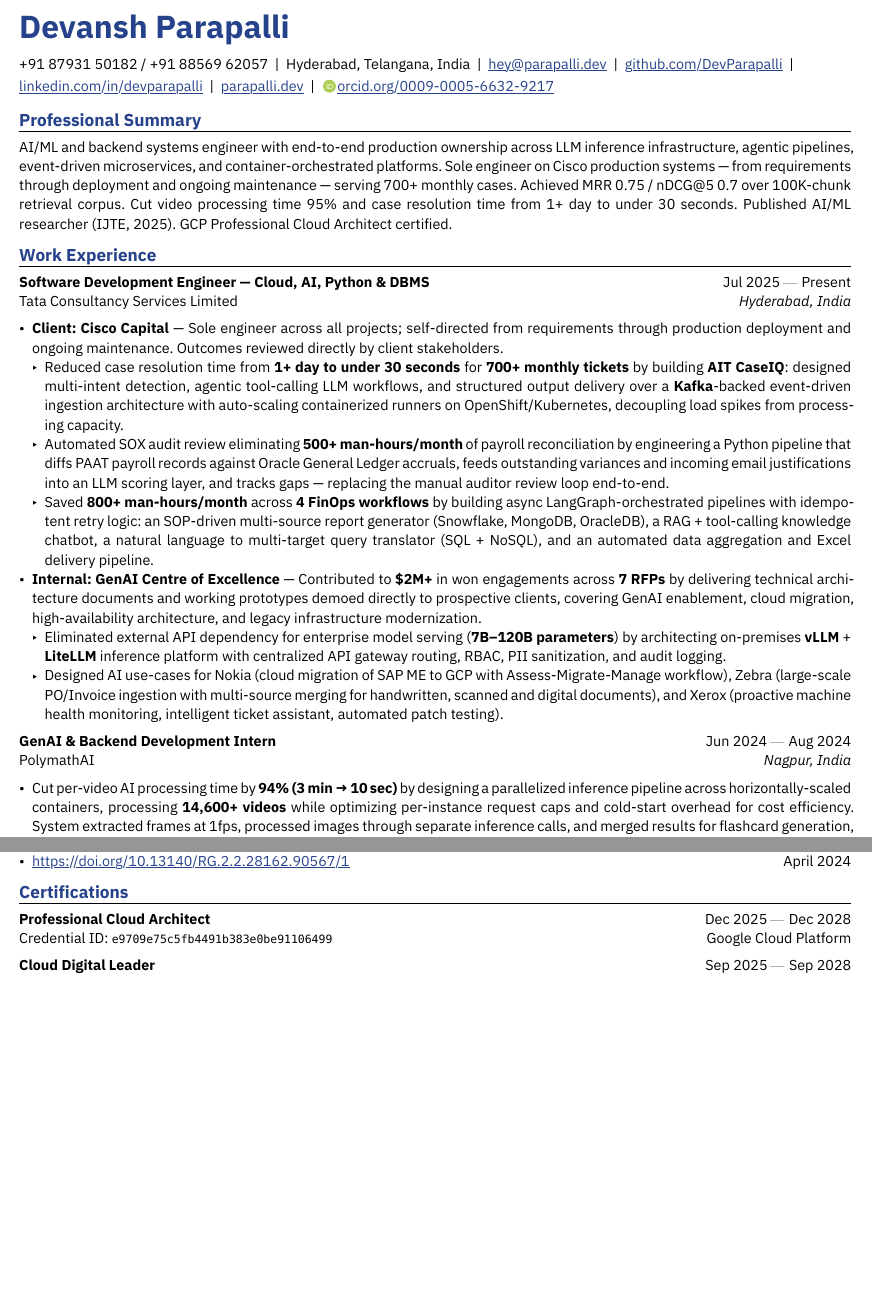
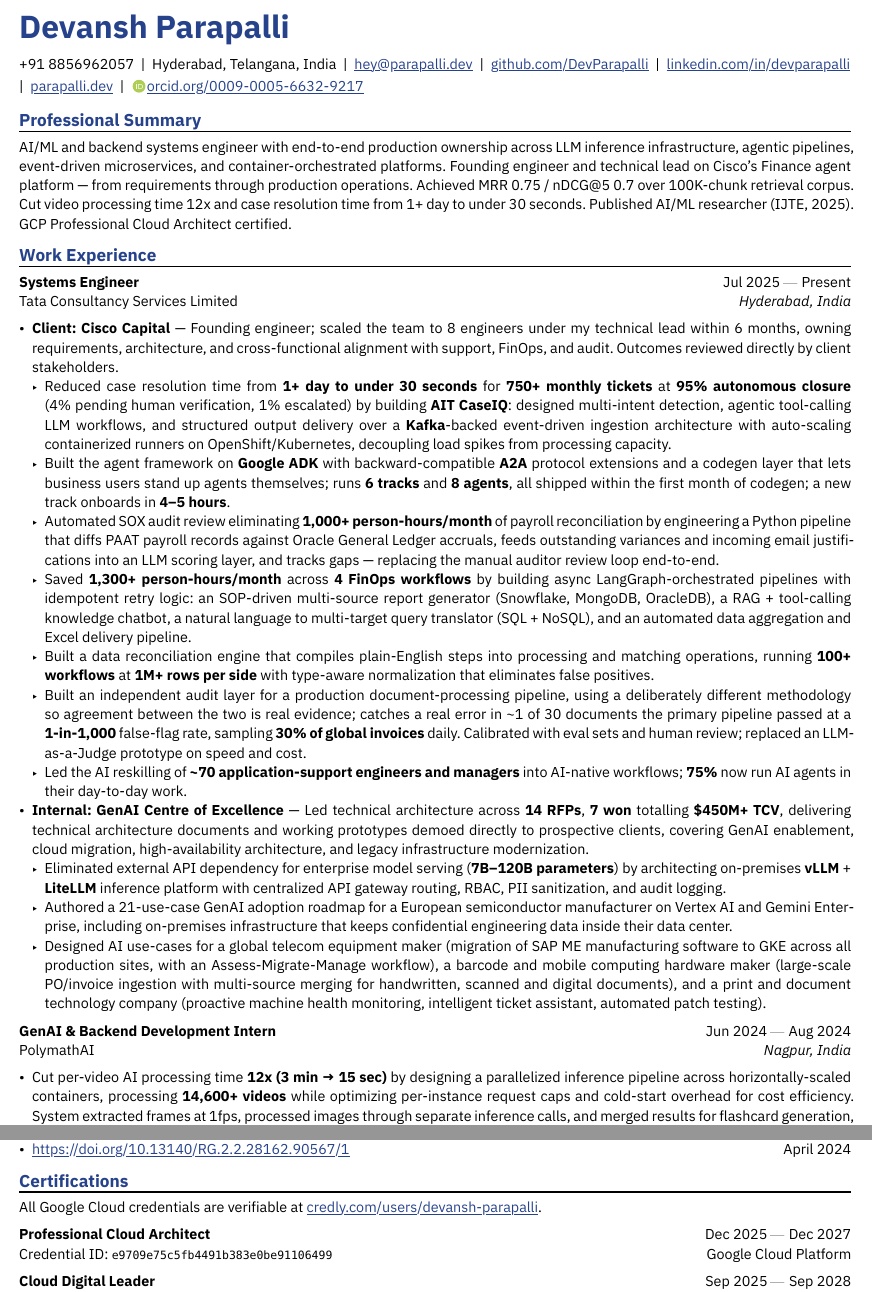
Before and after one commit to DevParapalli/DevParapalli, a Typst document (master.typ, which reads devansh-parapalli-ai.typ, devansh-parapalli-swe.typ): two parts of pages 1 and 3 of 3 before the commit and two parts of pages 1 and 3 of 4 after it, joined at a grey line, cut so that both start at the same text, the shorter picture padded with empty space. The pictures show the PDF file master.pdf that the author committed with the source.

Commit message:
chore(all): update a/c to new work being done

```diff
--- a/devansh-parapalli-ai.typ
+++ b/devansh-parapalli-ai.typ
@@ -29,3 +29,4 @@
 == Work Experience
 
 #work(
+  title: "Systems Engineer",
@@ -34,3 +34,13 @@
   company: "Tata Consultancy Services Limited",
   dates: dates-helper(start-date: "Jul 2025", end-date: "Present"),
 )
+- *Client: Cisco* -- Scaled the team to 8 engineers under my technical lead within 6 months; own requirements, architecture, and cross-functional alignment with support, FinOps, and audit.
+  - *Support automation*: Reduced triage from a full business day to under 30 seconds with multi-intent detection, tool-calling, MCP servers, Kafka event streaming, and auto-scaling runners; agents now handle 750+ cases a month at 95% autonomous closure (4% pending human verification, 1% escalated).
+  - *Agent framework*: Architected the agent framework on Google ADK with backward-compatible A2A protocol extensions and a codegen layer that lets business users stand up agents themselves; powers 6 tracks and 8 agents, onboarding a new track in 4--5 hours.
+  - *Finance automation*: Eliminated 2,300+ person-hours of manual work a month across SOX payroll audit (1,000+) and FinOps reporting (1,300+) with AI-enabled pipelines over Snowflake, Oracle, and MongoDB, plus a self-built DAG framework for quarterly executive fund-flow reporting on highly restricted data; delivered a quarter-close and a year-end close with zero rework.
+  - *Data reconciliation platform*: Designed and built a reconciliation engine that compiles plain-English steps into processing and matching operations, running 100+ workflows at 1M+ rows per side with type-aware normalization that eliminates false positives.
+  - *Audit validation*: Built an independent audit layer for a production document-processing pipeline, using a deliberately different methodology so agreement between the two is real evidence; catches a real error in \~1 of 30 documents the primary pipeline passed at a 1-in-1,000 false-flag rate, sampling 30% of global invoices daily. Calibrated with eval sets and human review; replaced an LLM-as-a-Judge prototype on speed and cost.
+  - *Reskilling*: Led the AI reskilling of \~70 application-support engineers and managers into AI-native workflows; 75% now run AI agents in their day-to-day work.
+- *Internal: GenAI Center of Excellence* -- Led technical architecture and client demos for 14 enterprise RFPs across GenAI enablement, cloud migration, and legacy modernization; 7 won, totalling \$450M+ TCV.
+  - Architected an on-premises vLLM + LiteLLM inference platform serving 7B--120B parameter models with gateway routing, PII detection, RBAC, and audit logging, removing any external API dependency; handed off to a platform team for production rollout.
+  - Authored a 21-use-case GenAI adoption roadmap for a European semiconductor manufacturer on Vertex AI and Gemini Enterprise, including on-premises infrastructure that keeps confidential engineering data inside their data center.
@@ -91,5 +91,5 @@
 
 == Certifications & Achievements
 
-- *GCP Certifications:* Professional Cloud Architect (Dec 2025) | Cloud Digital Leader (Sep 2025) | Generative AI Leader (Sep 2025)
+- *GCP Certifications:* Professional Cloud Architect (Dec 2025) | Cloud Digital Leader (Sep 2025) | Generative AI Leader (Sep 2025) | #link("https://www.credly.com/users/devansh-parapalli")[Credly]
 - *Publication*: "AI-based Knowledge Organizer for diverse data formats" - IJTE, March 2025
--- a/devansh-parapalli-swe.typ
+++ b/devansh-parapalli-swe.typ
@@ -5,7 +5,7 @@
 #let email = "hey@parapalli.dev"
 #let github = "github.com/DevParapalli"
 #let linkedin = "linkedin.com/in/devparapalli"
-#let phone = "+91 87931 50182"
+#let phone = "+91 8856962057"
 #let personal-site = "parapalli.dev"
 
 #show: resume.with(
@@ -23,21 +23,22 @@
 
 == Professional Summary
 
-Backend and distributed systems engineer with end-to-end production ownership across event-driven microservices, Kafka-backed ingestion pipelines, and container-orchestrated platforms on Kubernetes and OpenShift. Sole engineer on  Cisco production systems; from requirements through deployment and ongoing maintenance; serving 700+ monthly cases. GCP Professional Cloud Architect certified.
+Backend and distributed systems engineer with end-to-end production ownership across event-driven microservices, Kafka-backed ingestion pipelines, and container-orchestrated platforms on Kubernetes and OpenShift. Founding engineer and technical lead on Cisco's Finance agent platform, from requirements through production operations. GCP Professional Cloud Architect certified.
 
 == Work Experience
 
 #work(
-  title: "Software Development Engineer",
+  title: "Systems Engineer",
   location: "Hyderabad, India",
   company: "Tata Consultancy Services Limited",
   dates: dates-helper(start-date: "Jul 2025", end-date: "Present"),
 )
-- *Client: Cisco*; Sole engineer across these projects; self-directed from requirements through production deployment and ongoing maintenance. Outcomes reviewed directly by client stakeholders.
-  - Reduced case resolution time from *1+ day to under 30 seconds* for *700+ monthly tickets* by building *AIT CaseIQ* as an event-driven microservice: used *Kafka* topics for reliable ingestion into auto-scaling containerized runners, decoupling load spikes from processing capacity, with an agentic LLM layer handling classification and structured output delivery.
-  - Automated SOX audit review for *500+ man-hours/month* of payroll reconciliation by engineering a Python reconciliation pipeline that diffs PAAT payroll records against Oracle General Ledger accruals, then feeds outstanding variances and incoming email justifications into an LLM scoring layer; eliminating the manual auditor review loop end-to-end.
-  - Saved *800+ man-hours/month* across *4 FinOps workflows* by building async pipelines with idempotent retry logic and structured error handling: an SOP-driven multi-source report generator (Snowflake, MongoDB, OracleDB), a RAG-backed knowledge chatbot with tool-calling, a natural language to multi-target query translator, and an automated data aggregation and Excel delivery pipeline.
-- *Internal: GenAI Center of Excellence*; Contributed to *\$2M+* in won engagements across *7 RFPs* by delivering technical architecture documents and working prototypes demoed directly to prospective clients, covering cloud migration, high-availability architecture, and AI infrastructure engagements.
+- *Client: Cisco*; Scaled the team to 8 engineers under my technical lead within 6 months; own requirements, architecture, and production operations. Outcomes reviewed directly by client stakeholders.
+  - Reduced case resolution time from *1+ day to under 30 seconds* for *750+ monthly tickets* at *95% autonomous closure* by building *AIT CaseIQ* as an event-driven microservice: used *Kafka* topics for reliable ingestion into auto-scaling containerized runners, decoupling load spikes from processing capacity, with an agentic LLM layer handling classification and structured output delivery.
+  - Built the agent framework on *Google ADK* with backward-compatible *A2A* protocol extensions and a codegen layer that lets business users stand up agents themselves; runs *6 tracks* and *8 agents*, onboarding a new track in *4--5 hours*.
+  - Automated SOX audit review for *1,000+ person-hours/month* of payroll reconciliation by engineering a Python reconciliation pipeline that diffs PAAT payroll records against Oracle General Ledger accruals, then feeds outstanding variances and incoming email justifications into an LLM scoring layer; eliminating the manual auditor review loop end-to-end.
+  - Saved *1,300+ person-hours/month* across *4 FinOps workflows* by building async pipelines with idempotent retry logic and structured error handling: an SOP-driven multi-source report generator (Snowflake, MongoDB, OracleDB), a RAG-backed knowledge chatbot with tool-calling, a natural language to multi-target query translator, and an automated data aggregation and Excel delivery pipeline.
+- *Internal: GenAI Center of Excellence*; Led technical architecture across *14 RFPs*, *7 won* totalling *\$450M+ TCV*, delivering architecture documents and working prototypes demoed directly to prospective clients, covering cloud migration, high-availability architecture, and AI infrastructure engagements.
   - Eliminated external API dependency for enterprise model serving (*7B-120B parameters*) by architecting an on-premises *vLLM* and *LiteLLM* inference platform with centralized API gateway routing, RBAC, PII sanitization, and audit logging.
 
 #work(
@@ -46,7 +47,7 @@
   company: "PolymathAI",
   dates: dates-helper(start-date: "Jun 2024", end-date: "Aug 2024"),
 )
-- Cut per-video AI processing time by *94% (3 min → 10 sec)* by designing a parallelized inference pipeline across horizontally-scaled containers, processing *14,600+ videos* while optimizing per-instance request caps and cold-start overhead for cost efficiency.
+- Cut per-video AI processing time *12x (3 min → 15 sec)* by designing a parallelized inference pipeline across horizontally-scaled containers, processing *14,600+ videos* while optimizing per-instance request caps and cold-start overhead for cost efficiency.
 
 == Selected Projects
 
--- a/master.typ
+++ b/master.typ
@@ -5,7 +5,7 @@
 #let email = "hey@parapalli.dev"
 #let github = "github.com/DevParapalli"
 #let linkedin = "linkedin.com/in/devparapalli"
-#let phone = "+91 87931 50182 / +91 88569 62057"
+#let phone = "+91 8856962057"
 #let personal-site = "parapalli.dev"
 
 #show: resume.with(
@@ -25,25 +25,30 @@
 
 == Professional Summary
 
-AI/ML and backend systems engineer with end-to-end production ownership across LLM inference infrastructure, agentic pipelines, event-driven microservices, and container-orchestrated platforms. Sole engineer on Cisco production systems — from requirements through deployment and ongoing maintenance — serving 700+ monthly cases. Achieved MRR 0.75 / nDCG\@5 0.7 over 100K-chunk retrieval corpus. Cut video processing time 95% and case resolution time from 1+ day to under 30 seconds. Published AI/ML researcher (IJTE, 2025). GCP Professional Cloud Architect certified.
+AI/ML and backend systems engineer with end-to-end production ownership across LLM inference infrastructure, agentic pipelines, event-driven microservices, and container-orchestrated platforms. Founding engineer and technical lead on Cisco's Finance agent platform — from requirements through production operations. Achieved MRR 0.75 / nDCG\@5 0.7 over 100K-chunk retrieval corpus. Cut video processing time 12x and case resolution time from 1+ day to under 30 seconds. Published AI/ML researcher (IJTE, 2025). GCP Professional Cloud Architect certified.
 
 
 == Work Experience
 
 #work(
-  title: "Software Development Engineer — Cloud, AI, Python & DBMS",
+  title: "Systems Engineer",
   location: "Hyderabad, India",
   company: "Tata Consultancy Services Limited",
   dates: dates-helper(start-date: "Jul 2025", end-date: "Present"),
 )
 
-- *Client: Cisco Capital* — Sole engineer across all projects; self-directed from requirements through production deployment and ongoing maintenance. Outcomes reviewed directly by client stakeholders.
-  - Reduced case resolution time from *1+ day to under 30 seconds* for *700+ monthly tickets* by building *AIT CaseIQ*: designed multi-intent detection, agentic tool-calling LLM workflows, and structured output delivery over a *Kafka*-backed event-driven ingestion architecture with auto-scaling containerized runners on OpenShift/Kubernetes, decoupling load spikes from processing capacity.
-  - Automated SOX audit review eliminating *500+ man-hours/month* of payroll reconciliation by engineering a Python pipeline that diffs PAAT payroll records against Oracle General Ledger accruals, feeds outstanding variances and incoming email justifications into an LLM scoring layer, and tracks gaps — replacing the manual auditor review loop end-to-end.
-  - Saved *800+ man-hours/month* across *4 FinOps workflows* by building async LangGraph-orchestrated pipelines with idempotent retry logic: an SOP-driven multi-source report generator (Snowflake, MongoDB, OracleDB), a RAG + tool-calling knowledge chatbot, a natural language to multi-target query translator (SQL + NoSQL), and an automated data aggregation and Excel delivery pipeline.
-- *Internal: GenAI Centre of Excellence* — Contributed to *\$2M+* in won engagements across *7 RFPs* by delivering technical architecture documents and working prototypes demoed directly to prospective clients, covering GenAI enablement, cloud migration, high-availability architecture, and legacy infrastructure modernization.
+- *Client: Cisco Capital* — Founding engineer; scaled the team to 8 engineers under my technical lead within 6 months, owning requirements, architecture, and cross-functional alignment with support, FinOps, and audit. Outcomes reviewed directly by client stakeholders.
+  - Reduced case resolution time from *1+ day to under 30 seconds* for *750+ monthly tickets* at *95% autonomous closure* (4% pending human verification, 1% escalated) by building *AIT CaseIQ*: designed multi-intent detection, agentic tool-calling LLM workflows, and structured output delivery over a *Kafka*-backed event-driven ingestion architecture with auto-scaling containerized runners on OpenShift/Kubernetes, decoupling load spikes from processing capacity.
+  - Built the agent framework on *Google ADK* with backward-compatible *A2A* protocol extensions and a codegen layer that lets business users stand up agents themselves; runs *6 tracks* and *8 agents*, all shipped within the first month of codegen; a new track onboards in *4–5 hours*.
+  - Automated SOX audit review eliminating *1,000+ person-hours/month* of payroll reconciliation by engineering a Python pipeline that diffs PAAT payroll records against Oracle General Ledger accruals, feeds outstanding variances and incoming email justifications into an LLM scoring layer, and tracks gaps — replacing the manual auditor review loop end-to-end.
+  - Saved *1,300+ person-hours/month* across *4 FinOps workflows* by building async LangGraph-orchestrated pipelines with idempotent retry logic: an SOP-driven multi-source report generator (Snowflake, MongoDB, OracleDB), a RAG + tool-calling knowledge chatbot, a natural language to multi-target query translator (SQL + NoSQL), and an automated data aggregation and Excel delivery pipeline.
+  - Built a data reconciliation engine that compiles plain-English steps into processing and matching operations, running *100+ workflows* at *1M+ rows per side* with type-aware normalization that eliminates false positives.
+  - Built an independent audit layer for a production document-processing pipeline, using a deliberately different methodology so agreement between the two is real evidence; catches a real error in \~1 of 30 documents the primary pipeline passed at a *1-in-1,000* false-flag rate, sampling *30% of global invoices* daily. Calibrated with eval sets and human review; replaced an LLM-as-a-Judge prototype on speed and cost.
+  - Led the AI reskilling of *\~70 application-support engineers and managers* into AI-native workflows; *75%* now run AI agents in their day-to-day work.
+- *Internal: GenAI Centre of Excellence* — Led technical architecture across *14 RFPs*, *7 won* totalling *\$450M+ TCV*, delivering technical architecture documents and working prototypes demoed directly to prospective clients, covering GenAI enablement, cloud migration, high-availability architecture, and legacy infrastructure modernization.
   - Eliminated external API dependency for enterprise model serving (*7B–120B parameters*) by architecting on-premises *vLLM* + *LiteLLM* inference platform with centralized API gateway routing, RBAC, PII sanitization, and audit logging.
-  - Designed AI use-cases for Nokia (cloud migration of SAP ME to GCP with Assess-Migrate-Manage workflow), Zebra (large-scale PO/Invoice ingestion with multi-source merging for handwritten, scanned and digital documents), and Xerox (proactive machine health monitoring, intelligent ticket assistant, automated patch testing).
+  - Authored a 21-use-case GenAI adoption roadmap for a European semiconductor manufacturer on Vertex AI and Gemini Enterprise, including on-premises infrastructure that keeps confidential engineering data inside their data center.
+  - Designed AI use-cases for a global telecom equipment maker (migration of SAP ME manufacturing software to GKE across all production sites, with an Assess-Migrate-Manage workflow), a barcode and mobile computing hardware maker (large-scale PO/invoice ingestion with multi-source merging for handwritten, scanned and digital documents), and a print and document technology company (proactive machine health monitoring, intelligent ticket assistant, automated patch testing).
 
 
 #work(
@@ -53,7 +58,7 @@
   dates: dates-helper(start-date: "Jun 2024", end-date: "Aug 2024"),
 )
 
-- Cut per-video AI processing time by *94% (3 min → 10 sec)* by designing a parallelized inference pipeline across horizontally-scaled containers, processing *14,600+ videos* while optimizing per-instance request caps and cold-start overhead for cost efficiency. System extracted frames at 1fps, processed images through separate inference calls, and merged results for flashcard generation, Q&A, and natural language search.
+- Cut per-video AI processing time *12x (3 min → 15 sec)* by designing a parallelized inference pipeline across horizontally-scaled containers, processing *14,600+ videos* while optimizing per-instance request caps and cold-start overhead for cost efficiency. System extracted frames at 1fps, processed images through separate inference calls, and merged results for flashcard generation, Q&A, and natural language search.
 - Scaled platform to support *100 concurrent users*; built complete pipeline for video bite creation and multi-modal content understanding enabling interactive educational content generation.
 - Led full-stack development of web extensions using MERN stack and Next.js; developed robust content scraping framework supporting multiple data formats.
 
@@ -213,7 +218,9 @@
 
 == Certifications
 
-#extracurriculars(activity: "Professional Cloud Architect", dates: dates-helper(start-date: "Dec 2025", end-date: "Dec 2028"))
+All Google Cloud credentials are verifiable at #link("https://www.credly.com/users/devansh-parapalli")[credly.com/users/devansh-parapalli].
+
+#extracurriculars(activity: "Professional Cloud Architect", dates: dates-helper(start-date: "Dec 2025", end-date: "Dec 2027"))
 \
 Credential ID: `e9709e75c5fb4491b383e0be91106499` #h(1fr) Google Cloud Platform
 
```
Also changed, not shown: devansh-parapalli-cl.typ (+2 -2 lines), next-steps.md (+1 -1 lines), README.md, devansh-parapalli-ai.pdf, devansh-parapalli-cl.pdf, devansh-parapalli-swe.pdf, master.pdf, devansh-parapalli-ai.typ (25 more changed lines), devansh-parapalli-swe.typ (8 more changed lines), master.typ (2 more changed lines).
